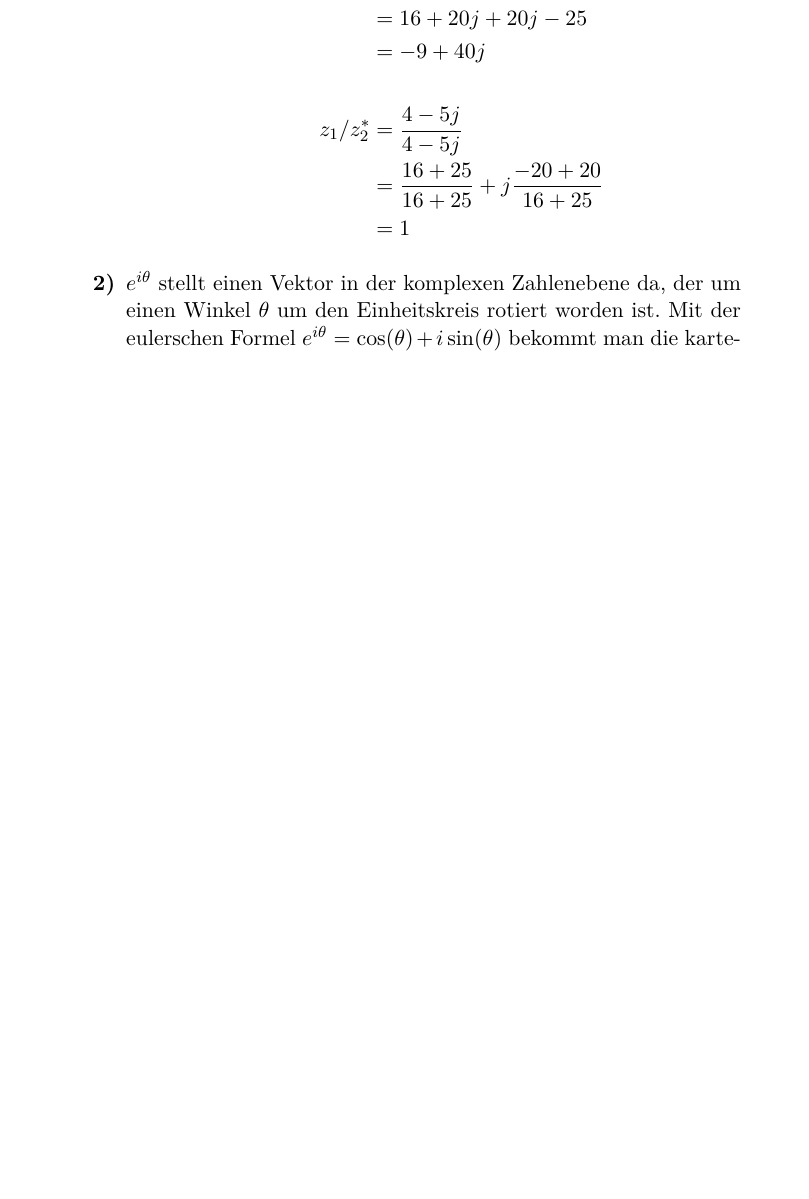
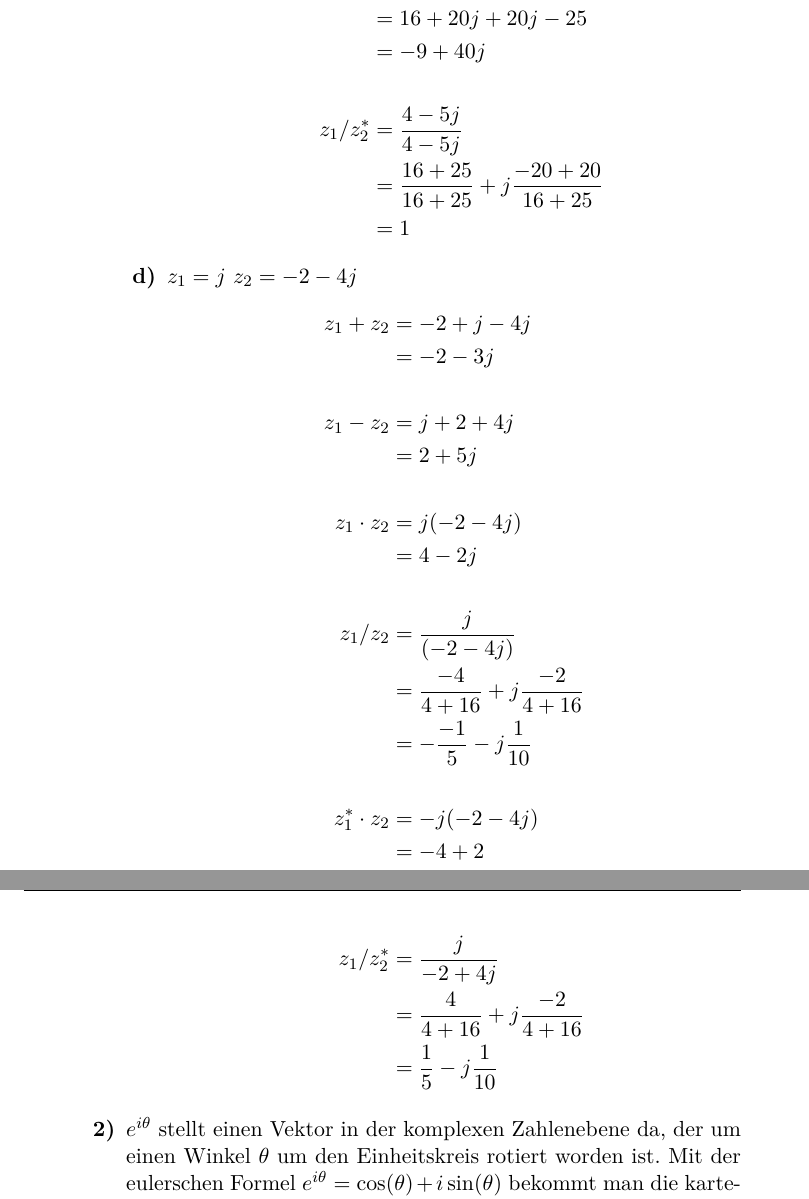
Before and after one commit to tronje/mms, a LaTeX problem sheet (Uebung_03/03.tex): part of page 3 of 4 before the commit and two parts of pages 3 and 4 of 4 after it, the two joined at a grey line, cut so that both start at the same text, the shorter picture padded with empty space. Compiled offline with pdfLaTeX.

Commit message:
Aufgabe 1 1) d)

```diff
--- a/Uebung_03/03.tex
+++ b/Uebung_03/03.tex
@@ -97,6 +97,25 @@
 						&= \frac{16+25}{16+25} + j\frac{-20+20}{16+25} \\
 						&= 1
 			\end{align*}
+
+			%d)
+			\item[\textbf{d)}] $z_1 = j$ $z_2=-2-4j$
+			\begin{align*}
+			z_1+z_2 &= -2+j-4j \\
+					&= -2-3j \\\\
+			z_1-z_2 &= j+2+4j \\
+					&= 2+5j \\\\
+			z_1 \cdot z_2 &= j(-2-4j) \\
+			              &= 4-2j\\\\
+			z_1 / z_2 &= \frac{j}{(-2-4j)} \\
+			          &= \frac{-4}{4+16}+j\frac{-2}{4+16} \\
+			          &= -\frac{-1}{5}-j\frac{1}{10} \\\\
+			z_1^* \cdot z_2 &= -j(-2-4j) \\
+			              	&= -4+2\\\\
+			z_1 / z_2^* &= \frac{j}{-2+4j}\\
+						&= \frac{4}{4+16} + j\frac{-2}{4+16} \\
+						&= \frac{1}{5}-j\frac{1}{10}
+			\end{align*}
 		\end{enumerate}
 		\item[\textbf{2)}]
 		$e^{i\theta}$ stellt einen Vektor in der komplexen Zahlenebene da, der um einen Winkel $\theta$ um den Einheitskreis rotiert worden ist. Mit der eulerschen Formel $e^{i\theta} = \cos(\theta)+i\sin(\theta)$ bekommt man die kartesischen Koordinaten des rotierten Vektors. Da $\pi$ genau eine halbe Rotation um den Einheitskreis ist bekommt man $e^{i\theta} = -1$. Dies kann man dann noch umformen um Eulers Identität $e^{i\theta} +1 = 0$ zu erhalten.
```
Also changed, not shown: Uebung_03/03.pdf.
